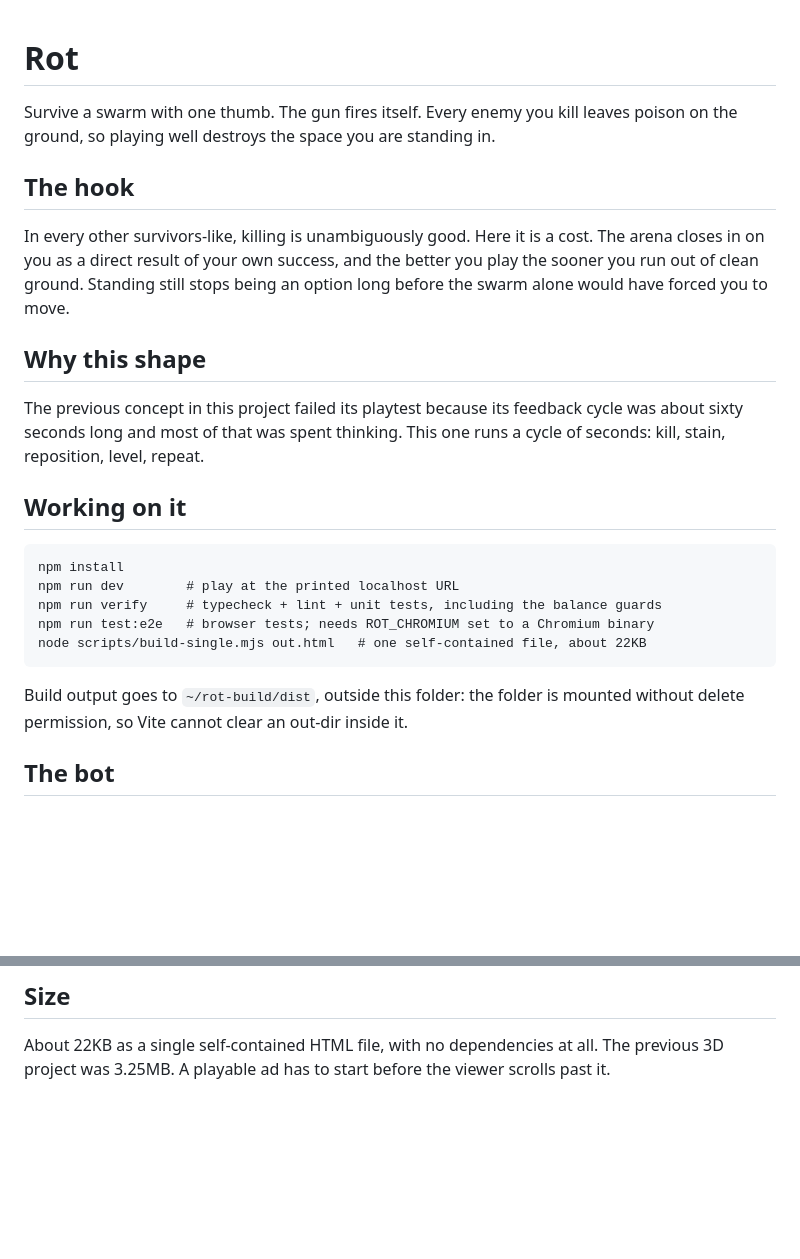
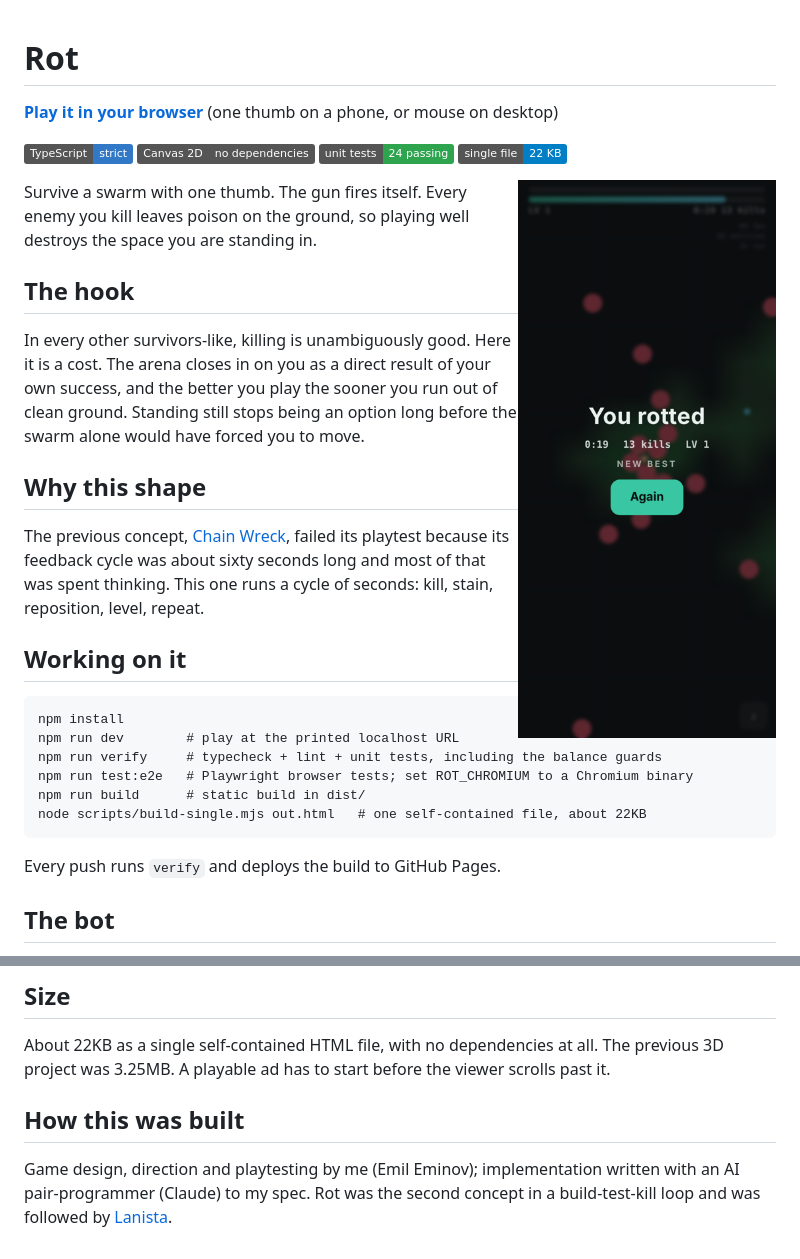
Before and after one commit to emil-eminov/rot, a Markdown page: README.md, 2 parts joined by grey strips. Rendered like a GitHub page; pictures changed too: docs/img/screenshot.png (added); badges without logos; blank space fills up the shorter version.

Commit message:
Prepare for GitHub: README, Pages deploy, remove local scratch files
Co-Authored-By: Claude Opus 5.5 <noreply@anthropic.com>
Claude-Session: https://claude.ai/code/session_0145avSZgpKmaYapsPi6JTEj

````diff
--- a/README.md
+++ b/README.md
@@ -1,4 +1,13 @@
 # Rot
+
+**[Play it in your browser](https://emil-eminov.github.io/rot/)** (one thumb on a phone, or mouse on desktop)
+
+![TypeScript](https://img.shields.io/badge/TypeScript-strict-3178C6?logo=typescript&logoColor=white)
+![Canvas](https://img.shields.io/badge/Canvas_2D-no_dependencies-555)
+![tests](https://img.shields.io/badge/unit_tests-24_passing-2ea44f)
+![size](https://img.shields.io/badge/single_file-22_KB-informational)
+
+<img src="docs/img/screenshot.png" width="260" align="right" alt="Rot game over screen">
 
 Survive a swarm with one thumb. The gun fires itself. Every enemy you kill
 leaves poison on the ground, so playing well destroys the space you are
@@ -13,7 +22,7 @@ stops being an option long before the swarm alone would have forced you to move.
 
 ## Why this shape
 
-The previous concept in this project failed its playtest because its feedback
+The previous concept, [Chain Wreck](https://github.com/emil-eminov/chain-wreck), failed its playtest because its feedback
 cycle was about sixty seconds long and most of that was spent thinking. This
 one runs a cycle of seconds: kill, stain, reposition, level, repeat.
 
@@ -23,12 +32,12 @@ one runs a cycle of seconds: kill, stain, reposition, level, repeat.
 npm install
 npm run dev        # play at the printed localhost URL
 npm run verify     # typecheck + lint + unit tests, including the balance guards
-npm run test:e2e   # browser tests; needs ROT_CHROMIUM set to a Chromium binary
+npm run test:e2e   # Playwright browser tests; set ROT_CHROMIUM to a Chromium binary
+npm run build      # static build in dist/
 node scripts/build-single.mjs out.html   # one self-contained file, about 22KB
 ```
 
-Build output goes to `~/rot-build/dist`, outside this folder: the folder is
-mounted without delete permission, so Vite cannot clear an out-dir inside it.
+Every push runs `verify` and deploys the build to GitHub Pages.
 
 ## The bot
 
@@ -46,3 +55,7 @@ still passed.
 About 22KB as a single self-contained HTML file, with no dependencies at all.
 The previous 3D project was 3.25MB. A playable ad has to start before the
 viewer scrolls past it.
+
+## How this was built
+
+Game design, direction and playtesting by me (Emil Eminov); implementation written with an AI pair-programmer (Claude) to my spec. Rot was the second concept in a build-test-kill loop and was followed by [Lanista](https://github.com/emil-eminov/lanista).
````
Also changed, not shown: 4 other files.
